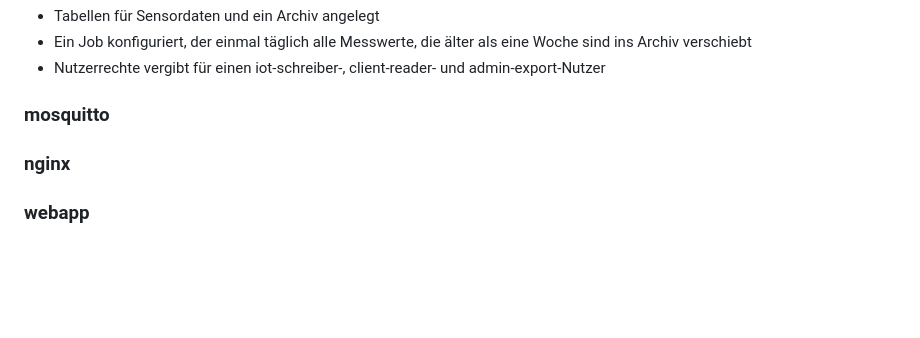
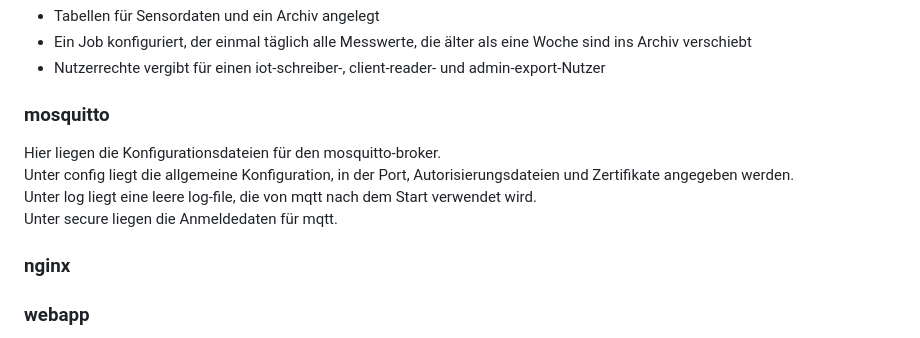
Before and after one commit to Herotech1105/Anwendungsprojekt.Inf, a Markdown page: documentation/doku.md, the part around the change. Drawn GitHub-style; blank space fills up the shorter version.

Commit message:
doku mqtt

```diff
--- a/documentation/doku.md
+++ b/documentation/doku.md
@@ -332,6 +332,11 @@ Hier liegen die Entrypoint Skripte für den Datenbank-Container. In diesen Skrip
 
 ### mosquitto
 
+Hier liegen die Konfigurationsdateien für den mosquitto-broker.
+Unter config liegt die allgemeine Konfiguration, in der Port, Autorisierungsdateien und Zertifikate angegeben werden.
+Unter log liegt eine leere log-file, die von mqtt nach dem Start verwendet wird.
+Unter secure liegen die Anmeldedaten für mqtt.
+
 ### nginx
 
 ### webapp
```
